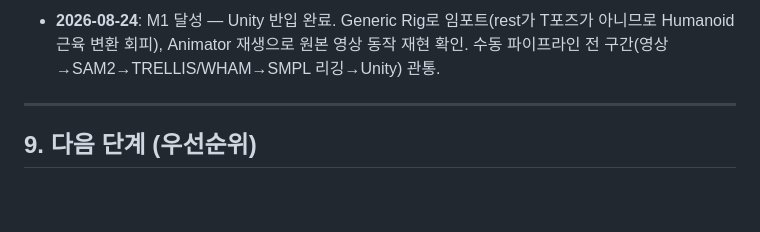
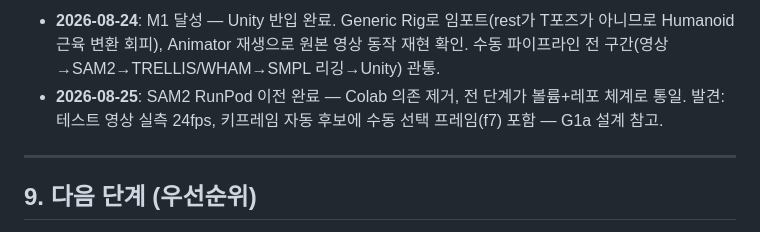
Before and after one commit to chaeee01/Video2UnityAvatar-Pipeline, a Markdown page: docs/PROJECT_STATUS.md, the part around the change. Rendered like a GitHub page; blank space fills up the shorter version.

```diff
--- a/docs/PROJECT_STATUS.md
+++ b/docs/PROJECT_STATUS.md
@@ -210,6 +210,7 @@ WHAM betas(체형) + 키프레임 pose(자세) → 그 좀비와 같은 자세·
 ![Blender 재생 검증 (Unity 반입 전 단계)](assets/wham_playback_blender.gif)
 
 - **2026-08-24**: M1 달성 — Unity 반입 완료. Generic Rig로 임포트(rest가 T포즈가 아니므로 Humanoid 근육 변환 회피), Animator 재생으로 원본 영상 동작 재현 확인. 수동 파이프라인 전 구간(영상→SAM2→TRELLIS/WHAM→SMPL 리깅→Unity) 관통.
+- **2026-08-25**: SAM2 RunPod 이전 완료 — Colab 의존 제거, 전 단계가 볼륨+레포 체계로 통일. 발견: 테스트 영상 실측 24fps, 키프레임 자동 후보에 수동 선택 프레임(f7) 포함 — G1a 설계 참고.
 
 ---
 
```
Also changed, not shown: docs/ROADMAP.md (+3 -3 lines).
